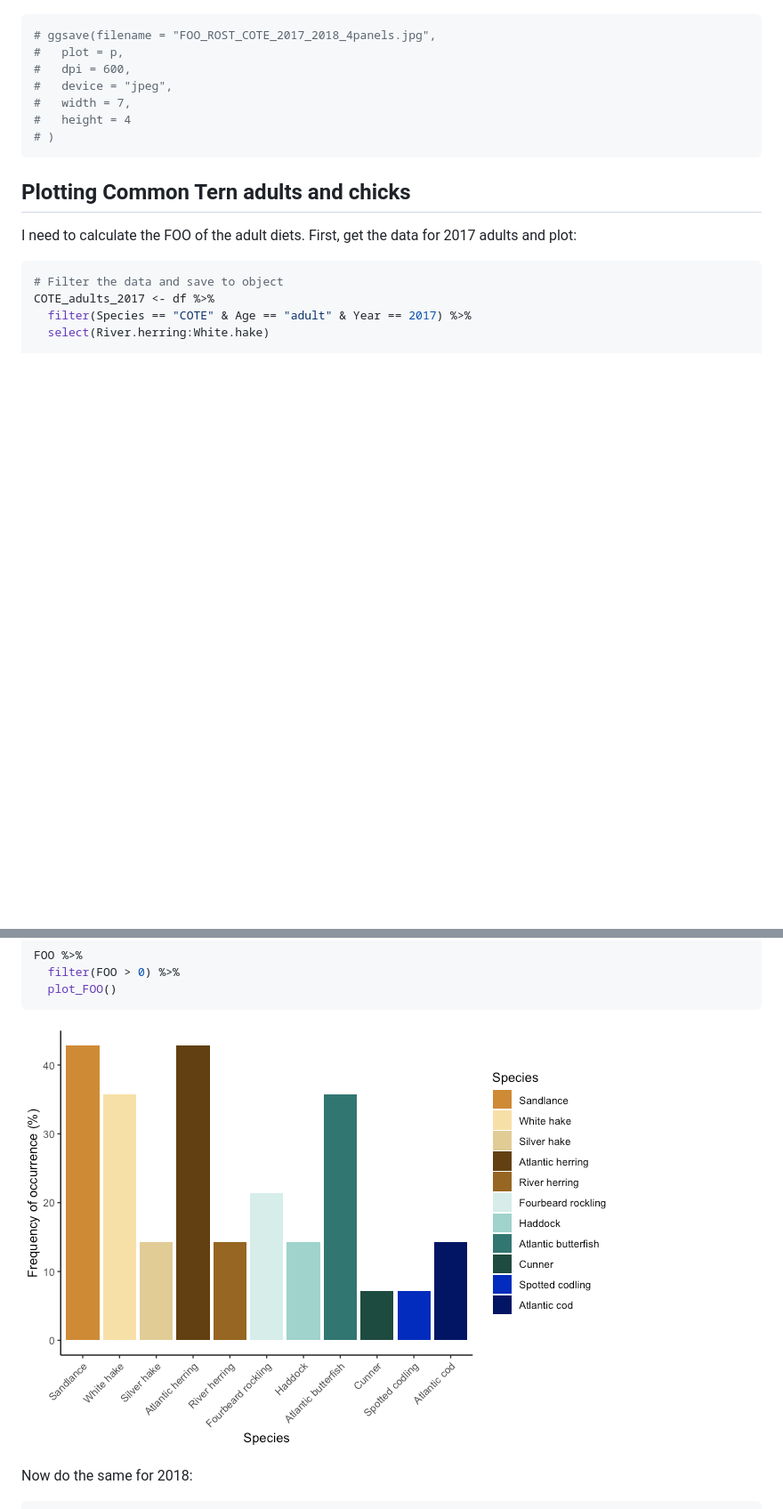
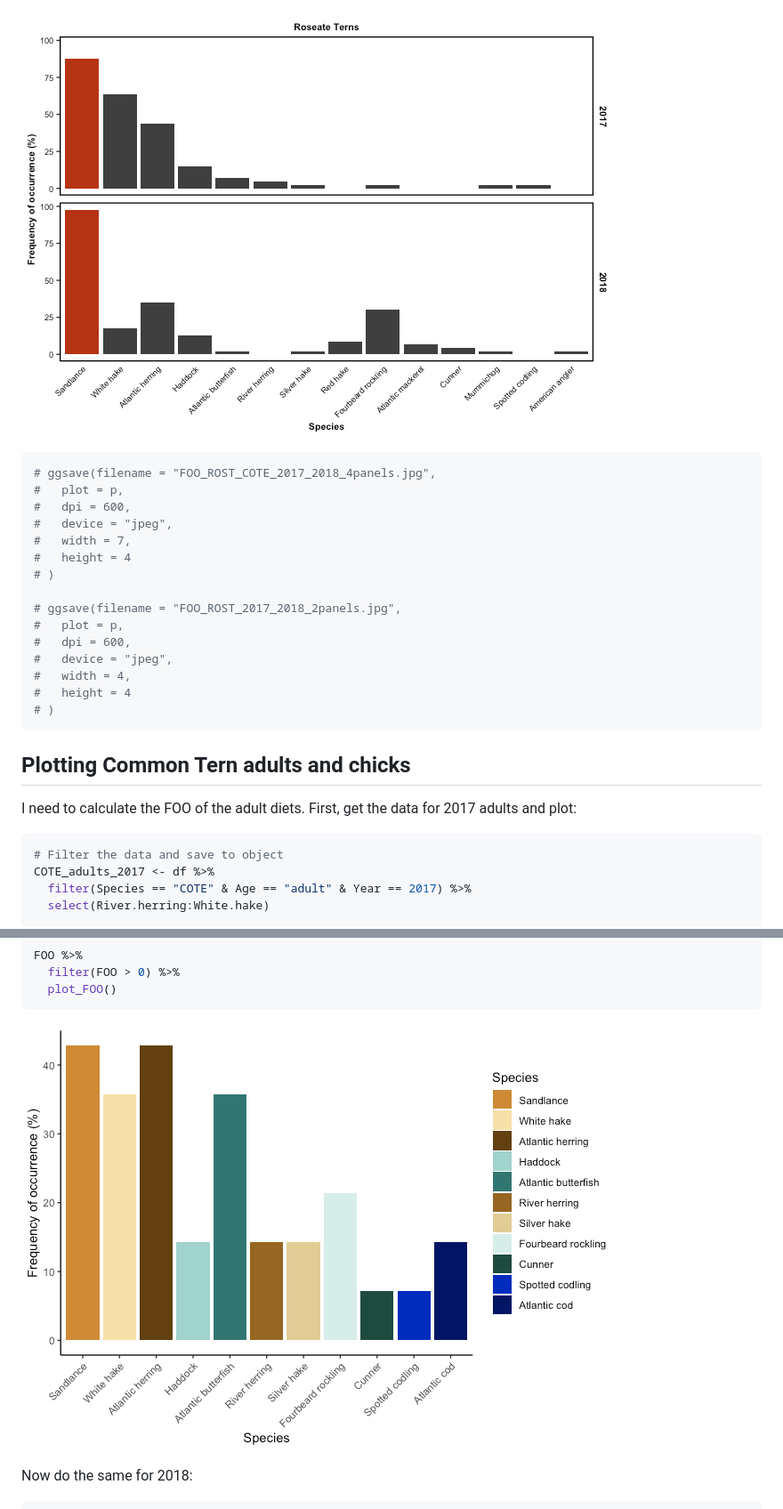
Before and after one commit to GemmaClucas/Tern_pilot_study, a Markdown page: Figures/FOO.md, 2 parts joined by grey strips. Shown: that part at 89% size. Drawn GitHub-style; pictures changed too: Figures/FOO_files/figure-gfm/unnamed-chunk-13-1.png, Figures/FOO_files/figure-gfm/unnamed-chunk-15-1.png; blank space fills up the shorter version.

````diff
--- a/Figures/FOO.md
+++ b/Figures/FOO.md
@@ -502,9 +570,19 @@ p
+![](FOO_files/figure-gfm/unnamed-chunk-13-1.png)<!-- -->
+
 ``` r
 # ggsave(filename = "FOO_ROST_COTE_2017_2018_4panels.jpg",
 #   plot = p,
 #   dpi = 600,
 #   device = "jpeg",
 #   width = 7,
+#   height = 4
+# )
+
+# ggsave(filename = "FOO_ROST_2017_2018_2panels.jpg",
+#   plot = p,
+#   dpi = 600,
+#   device = "jpeg",
+#   width = 4,
 #   height = 4
 # )
 ```
@@ -535,7 +613,7 @@ FOO %>%
   plot_FOO()
 ```
 
-![](FOO_files/figure-gfm/unnamed-chunk-14-1.png)<!-- -->
+![](FOO_files/figure-gfm/unnamed-chunk-15-1.png)<!-- -->
 
 Now do the same for 2018:
 
````
Also changed, not shown: other parts of Figures/FOO.md (+87 -10 lines), Figures/FOO_ROST_2017_2018_2panels.jpg (added), Figures/FOO_files/figure-gfm/unnamed-chunk-12-1.png, Figures/FOO_files/figure-gfm/unnamed-chunk-16-1.png, Figures/FOO_files/figure-gfm/unnamed-chunk-19-1.png (added), 1 other file.
